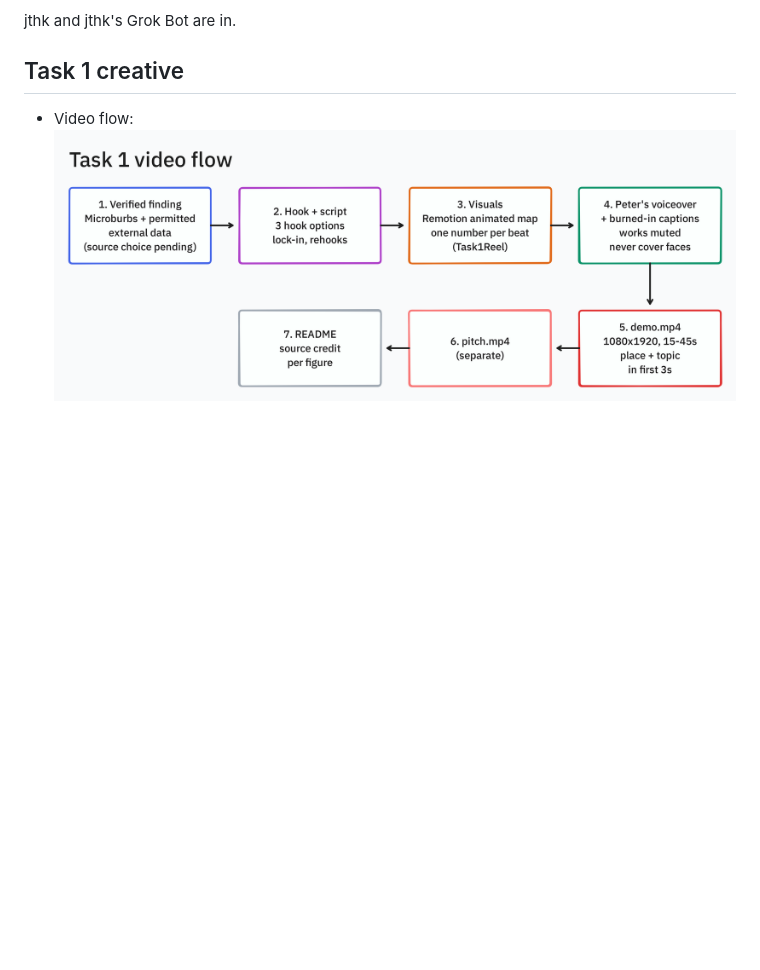
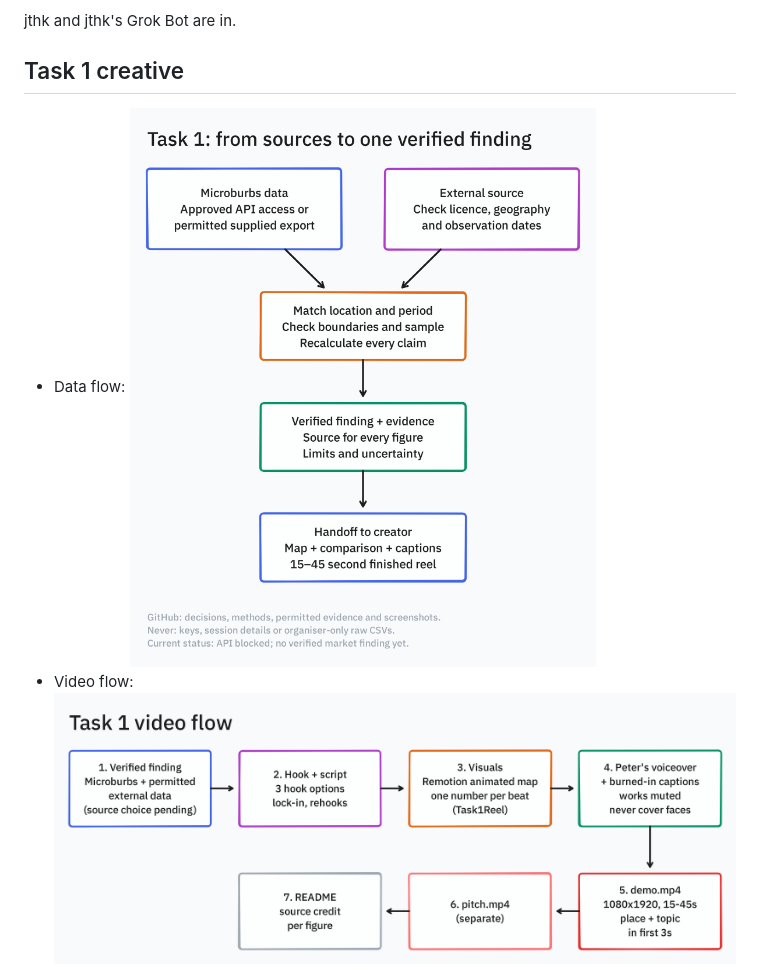
Before and after one commit to PeterP22/microburbs-task1, a Markdown page: README.md, the part around the change. GitHub-like rendering; pictures changed too: creative/data-flow.png (added); blank space fills up the shorter version.

Commit message:
Add coder data-flow diagram

```diff
--- a/README.md
+++ b/README.md
@@ -7,6 +7,7 @@ jthk and jthk's Grok Bot are in.
 
 ## Task 1 creative
 
+- Data flow: ![data flow](creative/data-flow.png)
 - Video flow: ![video flow](creative/video-flow.png)
 - Script: [creative/SCRIPT.md](creative/SCRIPT.md)
 - Instagram audit: [creative/ig-research.md](creative/ig-research.md)
```
Also changed, not shown: 1 other file.
